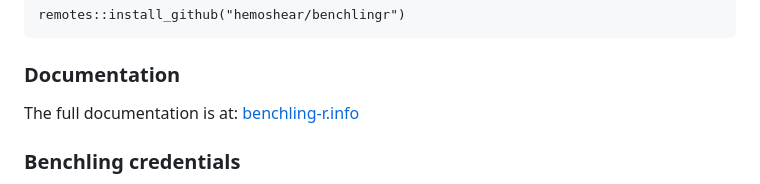
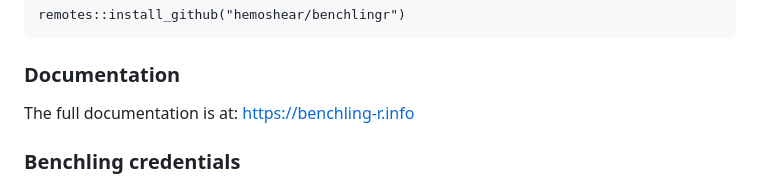
Before and after one commit to taylo5jm/benchlingr, a Markdown page: README.md, the part around the change. GitHub-like rendering.

Commit message:
- fixed the documentation link

```diff
--- a/README.md
+++ b/README.md
@@ -20,7 +20,7 @@ remotes::install_github("hemoshear/benchlingr")
 
 ### Documentation
 
-The full documentation is at: [benchling-r.info](https://benchling-r.info)
+The full documentation is at: [https://benchling-r.info](https://benchling-r.info)
 
 
 ### Benchling credentials
```
